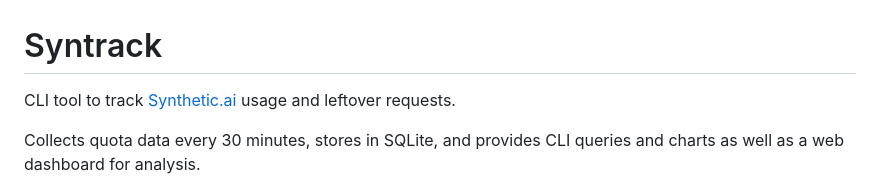
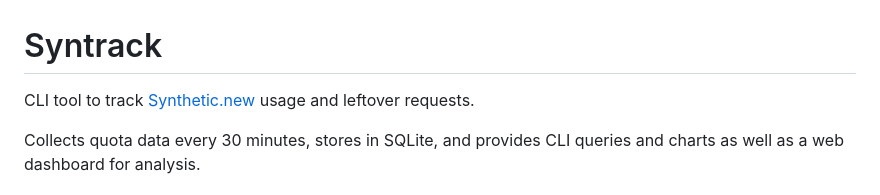
Before and after one commit to Aureliusf/Syntrack, a Markdown page: README.md, the part around the change. GitHub-like rendering.

Commit message:
fixed Synthetic.new domain

```diff
--- a/README.md
+++ b/README.md
@@ -1,6 +1,6 @@
 # Syntrack
 
-CLI tool to track [Synthetic.ai](https://synthetic.ai) usage and leftover requests.
+CLI tool to track [Synthetic.new](https://synthetic.new) usage and leftover requests.
 
 Collects quota data every 30 minutes, stores in SQLite, and provides CLI queries and charts as well as a web dashboard for analysis.
 
```
